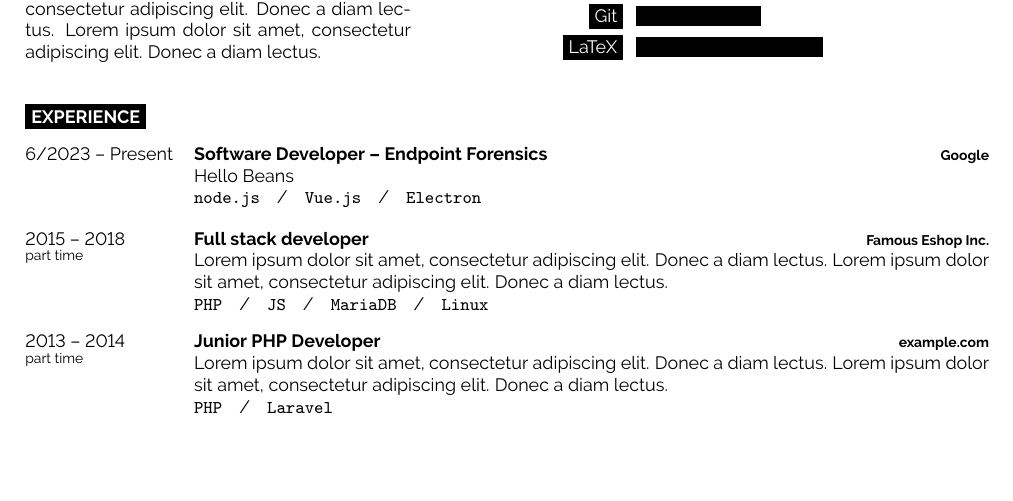
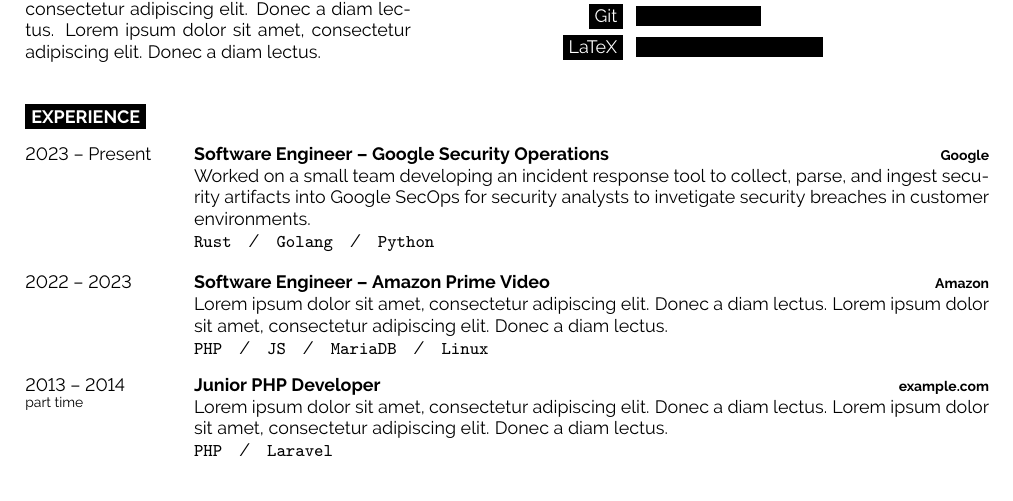
Before and after one commit to The-Briel-Deal/resume, a LaTeX document (main.tex): part of the page, cut so that both start at the same text, the shorter picture padded with empty space. Compiled offline with pdfLaTeX.

Commit message:
Flesh out experience section.

```diff
--- a/main.tex
+++ b/main.tex
@@ -102,14 +102,18 @@
 
 \begin{entrylist}
 	\entry
-		{6/2023 -- Present}
-		{Software Developer -- Endpoint Forensics}
+		{2023 -- Present}
+		{Software Engineer -- Google Security Operations}
 		{Google}
-		{Hello Beans\\ \texttt{node.js}\slashsep\texttt{Vue.js}\slashsep\texttt{Electron}}
+		{Worked on a small team developing an incident response tool to collect,
+		parse, and ingest security artifacts into Google SecOps for security
+		analysts to invetigate security breaches in customer
+		environments. \\
+		\texttt{Rust}\slashsep\texttt{Golang}\slashsep\texttt{Python}}
 	\entry
-		{2015 -- 2018\\\footnotesize{part time}}
-		{Full stack developer}
-		{Famous Eshop Inc.}
+		{2022 -- 2023}
+		{Software Engineer -- Amazon Prime Video}
+		{Amazon}
 		{\lorem\lorem\\ \texttt{PHP}\slashsep\texttt{JS}\slashsep\texttt{MariaDB}\slashsep\texttt{Linux}}
 	\entry
 		{2013 -- 2014\\\footnotesize{part time}}
```
